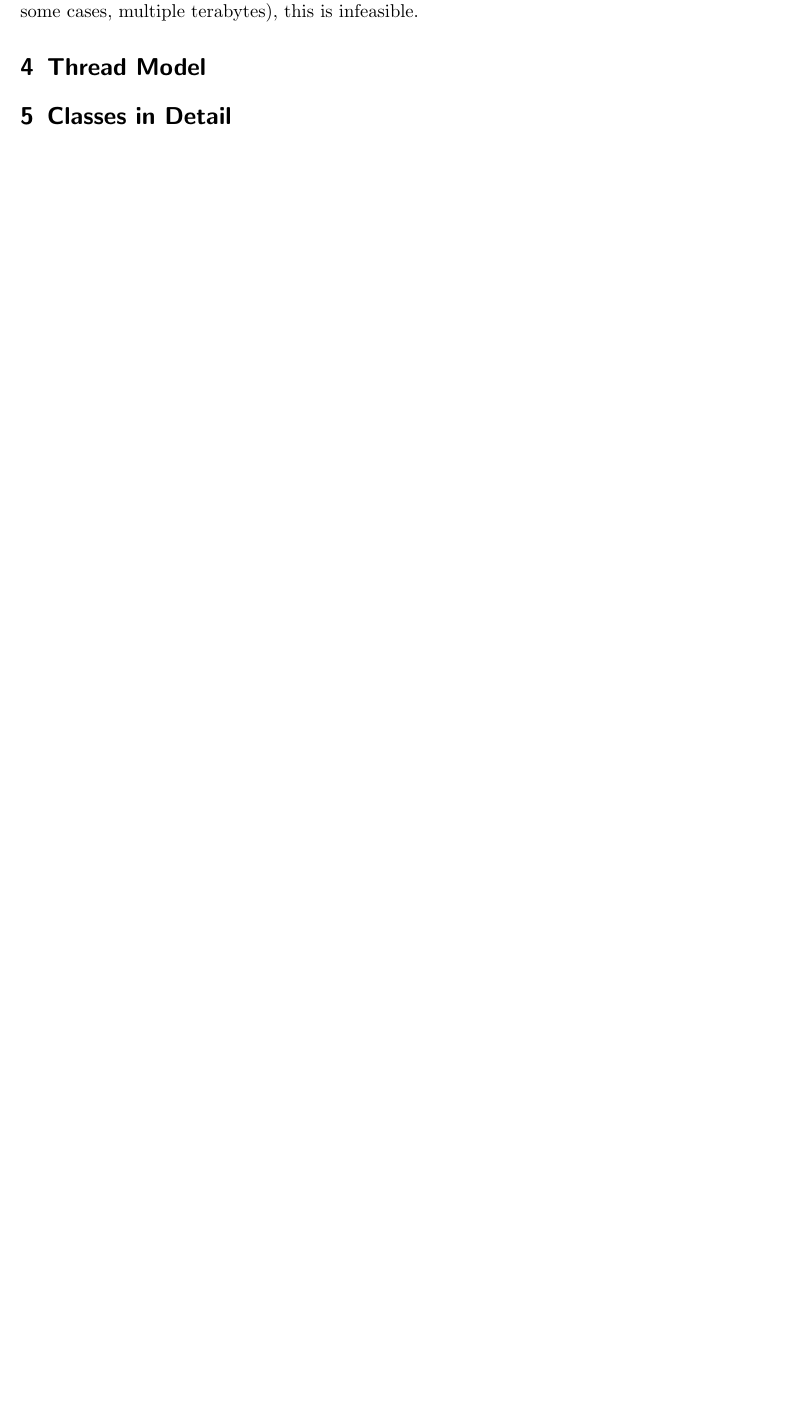
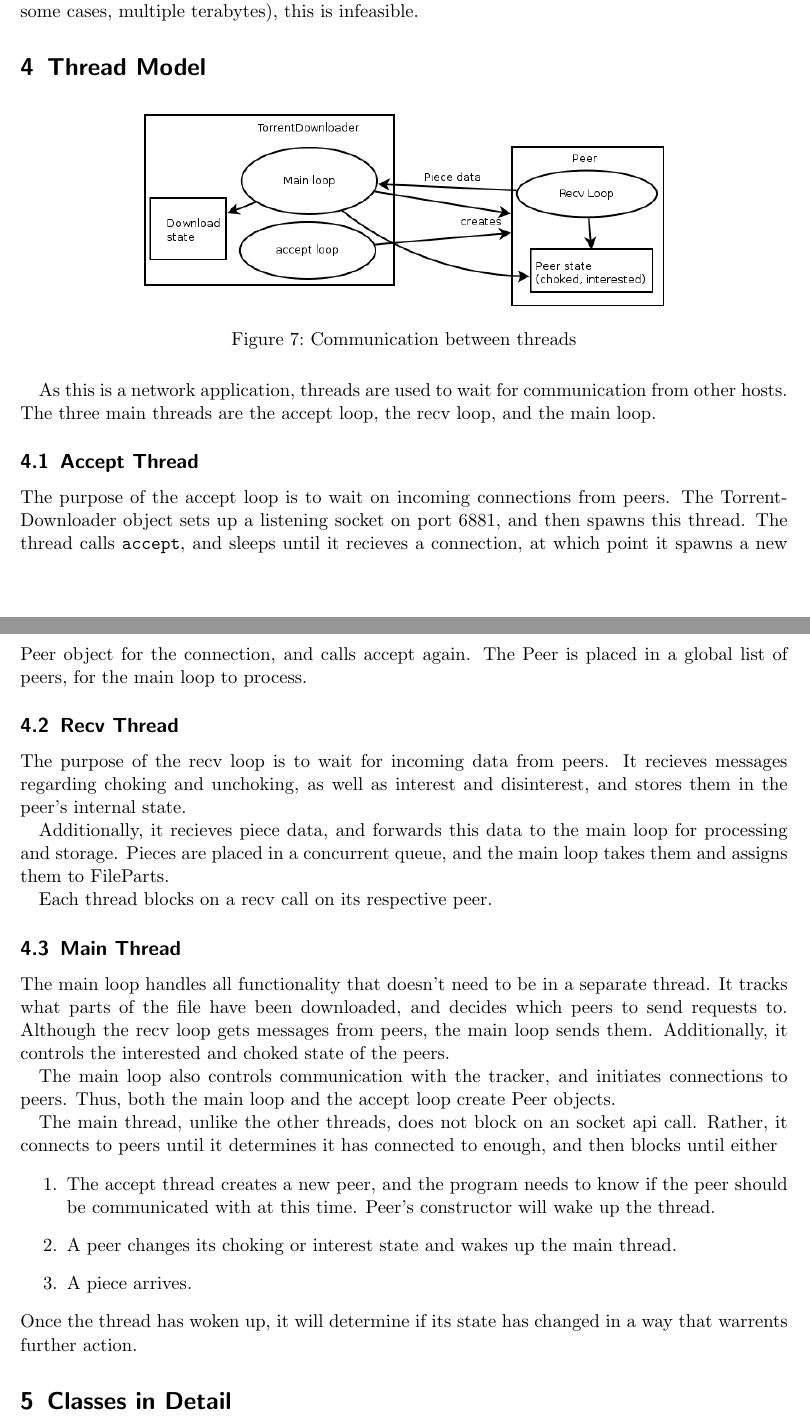
Before and after one commit to danielkeller/393torrent, a LaTeX paper (docs/design.tex): part of page 9 of 10 before the commit and two parts of pages 8 and 9 of 10 after it, the two joined at a grey line, cut so that both start at the same text, the shorter picture padded with empty space. Compiled offline with pdfLaTeX.

Commit message:
thread model section

```diff
--- a/docs/design.tex
+++ b/docs/design.tex
@@ -6,7 +6,7 @@
 \usepackage{tikz} % for diagrams
 \usetikzlibrary{automata,positioning}
 
-\newcommand{\app}{\sc{393torrent}}
+\newcommand{\app}{\textsc{393torrent}}
 
 \begin{document}
 
@@ -178,6 +163,36 @@ One operation available on Peer objects will be the download\_piece(int piece\_n
 The third stage begins immediately after the first stage completes, and may live indefinitely (until killed) if the user specifies on the command line that they wish to seed indefinitely.  In this stage, the TorrentApplication creates a TorrentUploader, which loads the state of the download from disk (by reading the FilePieces).  It then opens a port for connections from peers (by default, this port will be 6881, but this will be configurable), and waits for connections to begin.  When connections are initiated, the TorrentUploader will create new Peer objects for each connection (since peers are allowed only one connection each) and will serve requests by reading the FilePieces from disk.  This is done to reduce memory overhead; if the FilePieces were held in memory so that upload requests would not cause disk reads, we would need to hold at least the total filesize in memory.  Since torrents are often used for very large downloads (in some cases, multiple terabytes), this is infeasible.
 
 \section{Thread Model}
+\begin{figure}[h]
+\centering
+\includegraphics[scale=.5]{threads.png}
+\caption{Communication between threads}
+\end{figure}
+
+As this is a network application, threads are used to wait for communication from other hosts. The three main threads are the accept loop, the recv loop, and the main loop.
+
+\subsection{Accept Thread}
+The purpose of the accept loop is to wait on incoming connections from peers. The TorrentDownloader object sets up a listening socket on port 6881, and then spawns this thread. The thread calls \texttt{accept}, and sleeps until it recieves a connection, at which point it spawns a new Peer object for the connection, and calls accept again. The Peer is placed in a global list of peers, for the main loop to process.
+
+\subsection{Recv Thread}
+The purpose of the recv loop is to wait for incoming data from peers. It recieves messages regarding choking and unchoking, as well as interest and disinterest, and stores them in the peer's internal state.
+
+Additionally, it recieves piece data, and forwards this data to the main loop for processing and storage. Pieces are placed in a concurrent queue, and the main loop takes them and assigns them to FileParts.
+
+Each thread blocks on a recv call on its respective peer.
+
+\subsection{Main Thread}
+The main loop handles all functionality that doesn't need to be in a separate thread. It tracks what parts of the file have been downloaded, and decides which peers to send requests to. Although the recv loop gets messages from peers, the main loop sends them. Additionally, it controls the interested and choked state of the peers.
+
+The main loop also controls communication with the tracker, and initiates connections to peers. Thus, both the main loop and the accept loop create Peer objects.
+
+The main thread, unlike the other threads, does not block on an socket api call. Rather, it connects to peers until it determines it has connected to enough, and then blocks until either
+\begin{enumerate}
+\item The accept thread creates a new peer, and the program needs to know if the peer should be communicated with at this time. Peer's constructor will wake up the thread.
+\item A peer changes its choking or interest state and wakes up the main thread.
+\item A piece arrives.
+\end{enumerate}
+Once the thread has woken up, it will determine if its state has changed in a way that warrents further action.
 
 \section{Classes in Detail}
 
```
Also changed, not shown: docs/Graph.jpg (renamed from docs/Graph.JPG), docs/infographic.jpg (renamed from docs/infographic.JPG), docs/threads.png (added), docs/design.tex (24 more changed lines), 1 other file.
